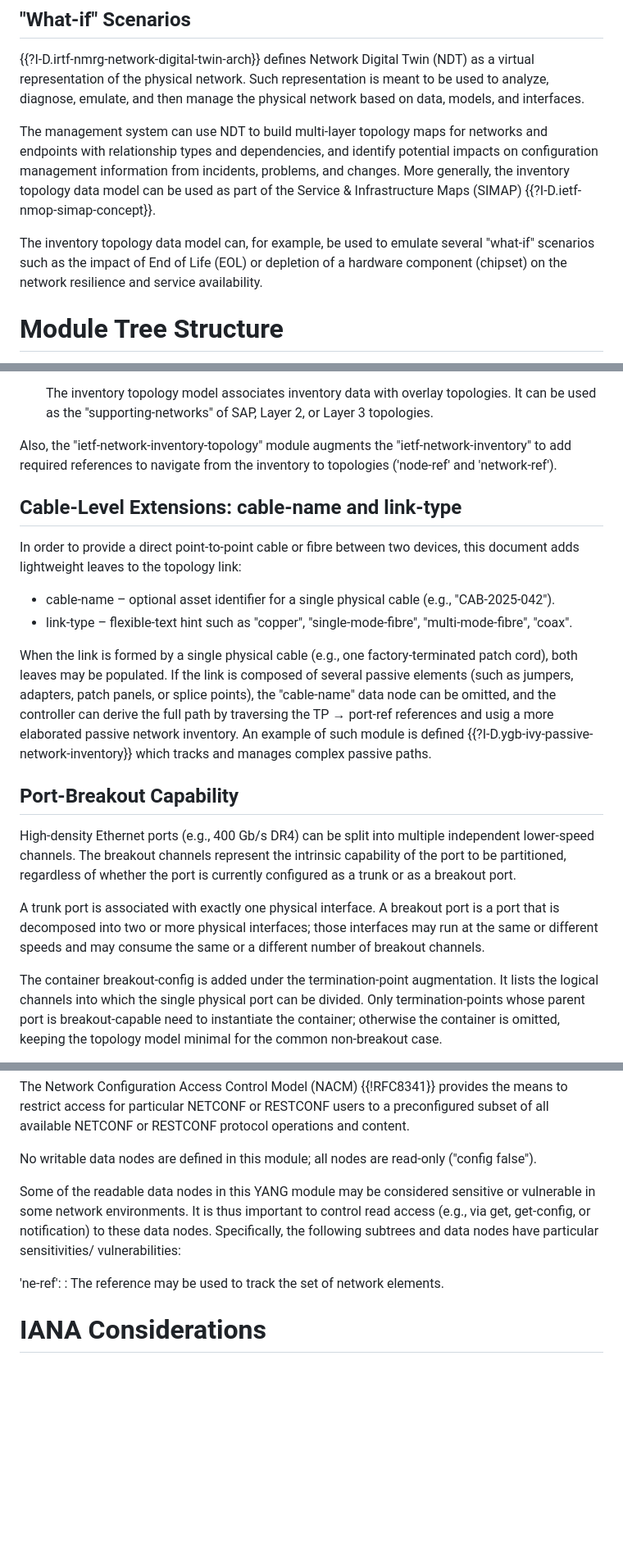
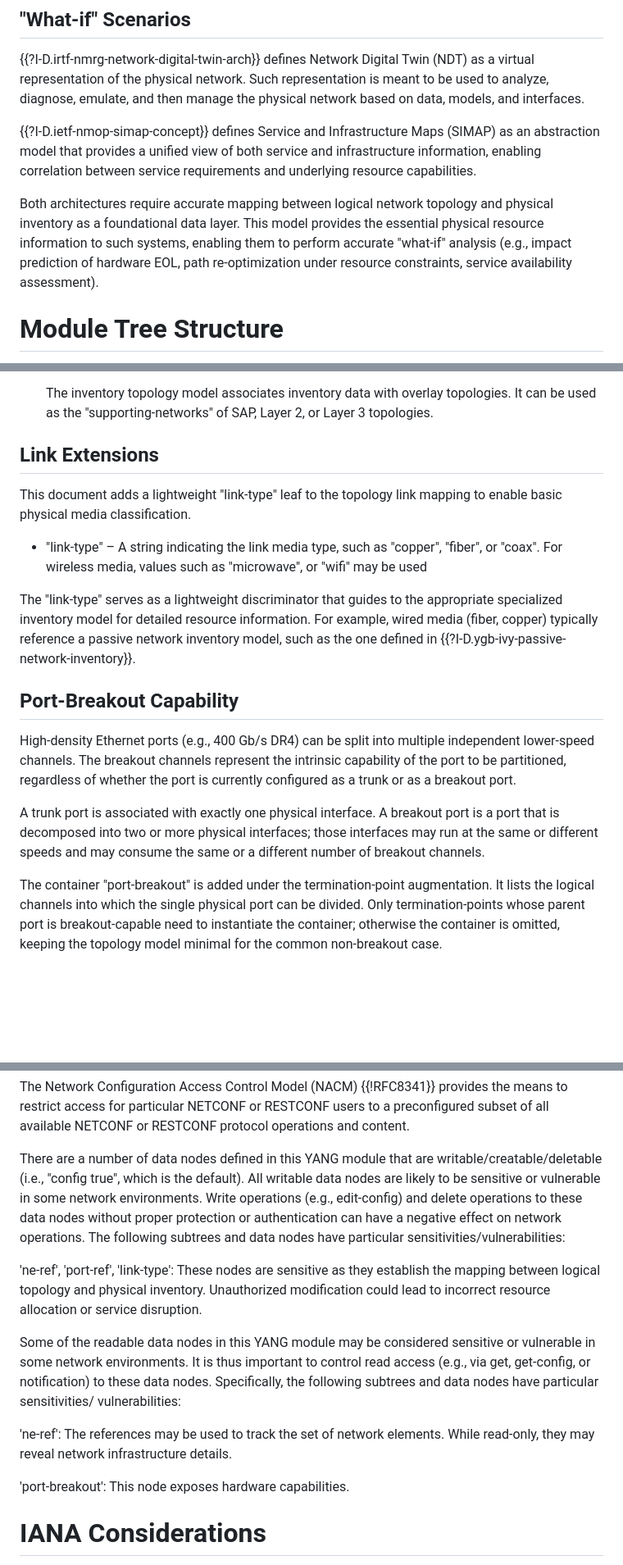
Before and after one commit to ietf-ivy-wg/network-inventory-topology, a Markdown page: draft-ietf-ivy-network-inventory-topology.md, 3 parts joined by grey strips. Shown at 82% size. Drawn GitHub-style; blank space fills up the shorter version.

```diff
--- a/draft-ietf-ivy-network-inventory-topology.md
+++ b/draft-ietf-ivy-network-inventory-topology.md
@@ -145,16 +144,17 @@ The inventory topology data model can be used as a basis for correlating
    diagnose, emulate, and then manage the physical network based on
    data, models, and interfaces.
 
-The management system can use NDT to build
-   multi-layer topology maps for networks and endpoints with
-   relationship types and dependencies, and identify potential impacts
-   on configuration management information from incidents, problems, and
-   changes. More generally, the inventory topology data model can be used as part of the Service & Infrastructure Maps (SIMAP) {{?I-D.ietf-nmop-simap-concept}}.
+ {{?I-D.ietf-nmop-simap-concept}} defines Service and Infrastructure Maps (SIMAP)
+ as an abstraction model that provides a unified view of both service and
+ infrastructure information, enabling correlation between service requirements
+ and underlying resource capabilities.
 
-The inventory topology data model can, for example, be used to emulate
-   several "what-if" scenarios such as the impact of End of Life (EOL) or depletion of a
-   hardware component (chipset) on the network resilience and service
-   availability.
+Both architectures require accurate mapping between logical network topology
+ and physical inventory as a foundational data layer. This model provides
+ the essential physical resource information to such systems, enabling
+ them to perform accurate "what-if" analysis (e.g., impact prediction
+ of hardware EOL, path re-optimization under resource constraints, service
+ availability assessment).
 
 # Module Tree Structure
 
@@ -179,18 +179,18 @@ The module augments the "ietf-network-topology" module as follows:
    used as the "supporting-networks" of SAP, Layer 2, or Layer 3
    topologies.
 
-Also, the "ietf-network-inventory-topology" module augments the "ietf-network-inventory" to add
-required references to navigate from the inventory to topologies ('node-ref' and 'network-ref').
+## Link Extensions
 
-## Cable-Level Extensions: cable-name and link-type
+This document adds a lightweight "link-type" leaf to the topology link mapping to enable basic physical media classification.
 
-In order to provide a direct point-to-point cable or fibre between two devices, this document adds lightweight leaves to the topology link:
 
-- cable-name – optional asset identifier for a single physical cable (e.g., "CAB-2025-042").
-- link-type – flexible-text hint such as "copper", "single-mode-fibre", "multi-mode-fibre", "coax".
+- "link-type" – A string indicating the link media type, such as
+   "copper", "fiber", or "coax". For wireless media, values such as "microwave", or "wifi" may be used
 
-When the link is formed by a single physical cable (e.g., one factory-terminated patch cord), both leaves may be populated.
-If the link is composed of several passive elements (such as jumpers, adapters, patch panels, or splice points), the "cable-name" data node can be omitted, and the controller can derive the full path by traversing the TP → port-ref references and usig a more elaborated passive network inventory. An example of such module is defined {{?I-D.ygb-ivy-passive-network-inventory}} which tracks and manages complex passive paths.
+The "link-type" serves as a lightweight discriminator that guides to the
+ appropriate specialized inventory model for detailed resource information.
+ For example, wired media (fiber, copper) typically reference a passive
+ network inventory model, such as the one defined in {{?I-D.ygb-ivy-passive-network-inventory}}.
 
 ## Port-Breakout Capability
 
@@ -205,7 +205,7 @@ A breakout port is a port that is decomposed into two or more physical
 interfaces; those interfaces may run at the same or different speeds
 and may consume the same or a different number of breakout channels.
 
-The container breakout-config is added under the termination-point
+The container "port-breakout" is added under the termination-point
 augmentation.  It lists the logical channels into which the single
 physical port can be divided.  Only termination-points whose parent
 port is breakout-capable need to instantiate the container; otherwise
@@ -246,7 +263,20 @@ provides the means to restrict access for particular NETCONF or
 RESTCONF users to a preconfigured subset of all available NETCONF or
 RESTCONF protocol operations and content.
 
-No writable data nodes are defined in this module; all nodes are read-only ("config false").
+There are a number of data nodes defined in this YANG module that are
+   writable/creatable/deletable (i.e., "config true", which is the
+   default).  All writable data nodes are likely to be sensitive or
+   vulnerable in some network environments.  Write
+   operations (e.g., edit-config) and delete operations to these data
+   nodes without proper protection or authentication can have a negative
+   effect on network operations.  The following subtrees and data nodes
+   have particular sensitivities/vulnerabilities:
+
+  'ne-ref', 'port-ref', 'link-type':
+  These nodes are sensitive as they establish the mapping
+  between logical topology and physical inventory. Unauthorized
+  modification could lead to incorrect resource allocation or
+  service disruption.
 
 Some of the readable data nodes in this YANG module may be considered
 sensitive or vulnerable in some network environments.  It is thus
@@ -256,7 +286,11 @@ subtrees and data nodes have particular sensitivities/
 vulnerabilities:
 
    'ne-ref':
-   :  The reference may be used to track the set of network elements.
+   The references may be used to track the set of network elements. While
+   read-only, they may reveal network infrastructure details.
+
+   'port-breakout':
+   This node exposes hardware capabilities.
 
 # IANA Considerations
 
```
Also changed, not shown: other parts of draft-ietf-ivy-network-inventory-topology.md (+90 -16 lines).
